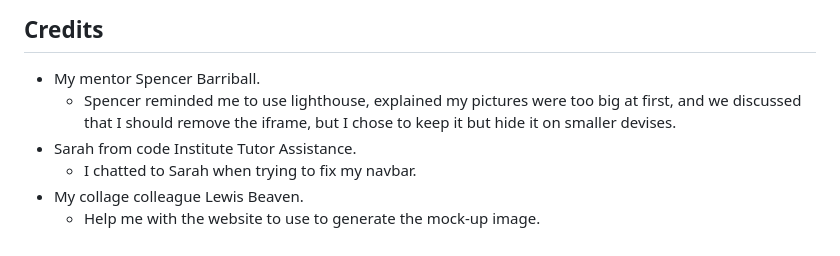
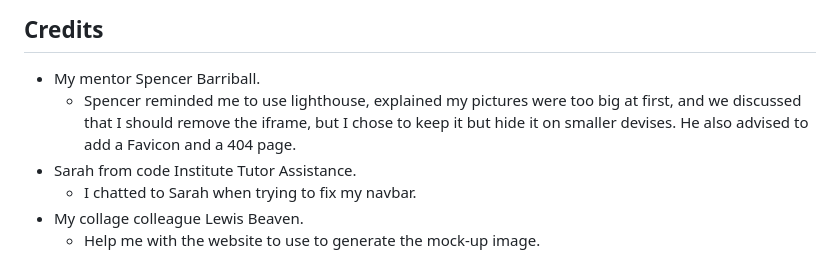
Before and after one commit to Ty-Thetravelguy/hudson-business-travel, a Markdown page: README.md, the part around the change. Rendered like a GitHub page.

Commit message:
added some more credit due to my mentor

```diff
--- a/README.md
+++ b/README.md
@@ -326,7 +326,7 @@ If you would like to work on my project further, you can clone mine or create yo
 ## Credits
 
 * My mentor Spencer Barriball.
-  * Spencer reminded me to use lighthouse, explained my pictures were too big at first, and we discussed that I should remove the iframe, but I chose to keep it but hide it on smaller devises.
+  * Spencer reminded me to use lighthouse, explained my pictures were too big at first, and we discussed that I should remove the iframe, but I chose to keep it but hide it on smaller devises. He also advised to add a Favicon and a 404 page.
 * Sarah from code Institute Tutor Assistance.
   * I chatted to Sarah when trying to fix my navbar.
 * My collage colleague Lewis Beaven.
```
